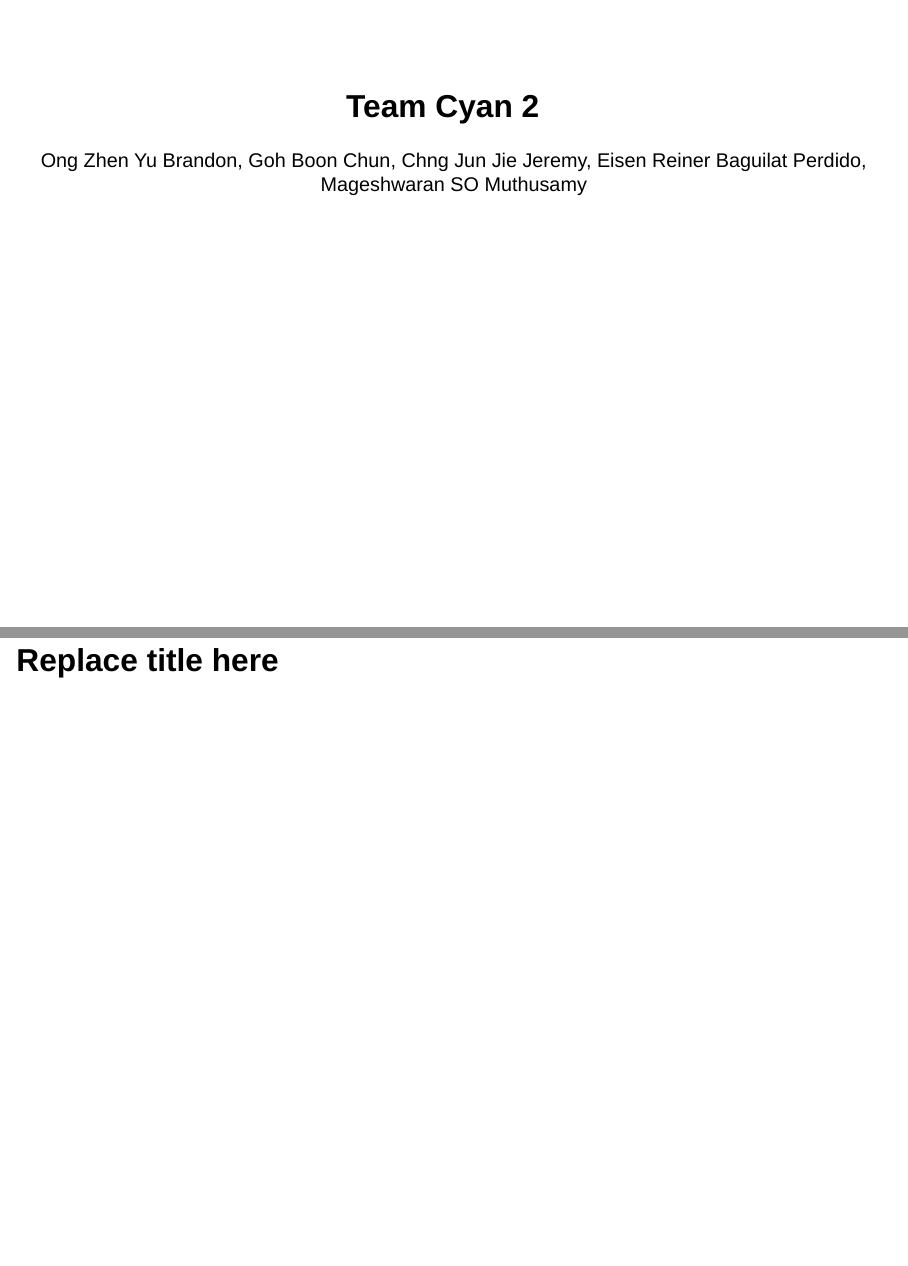
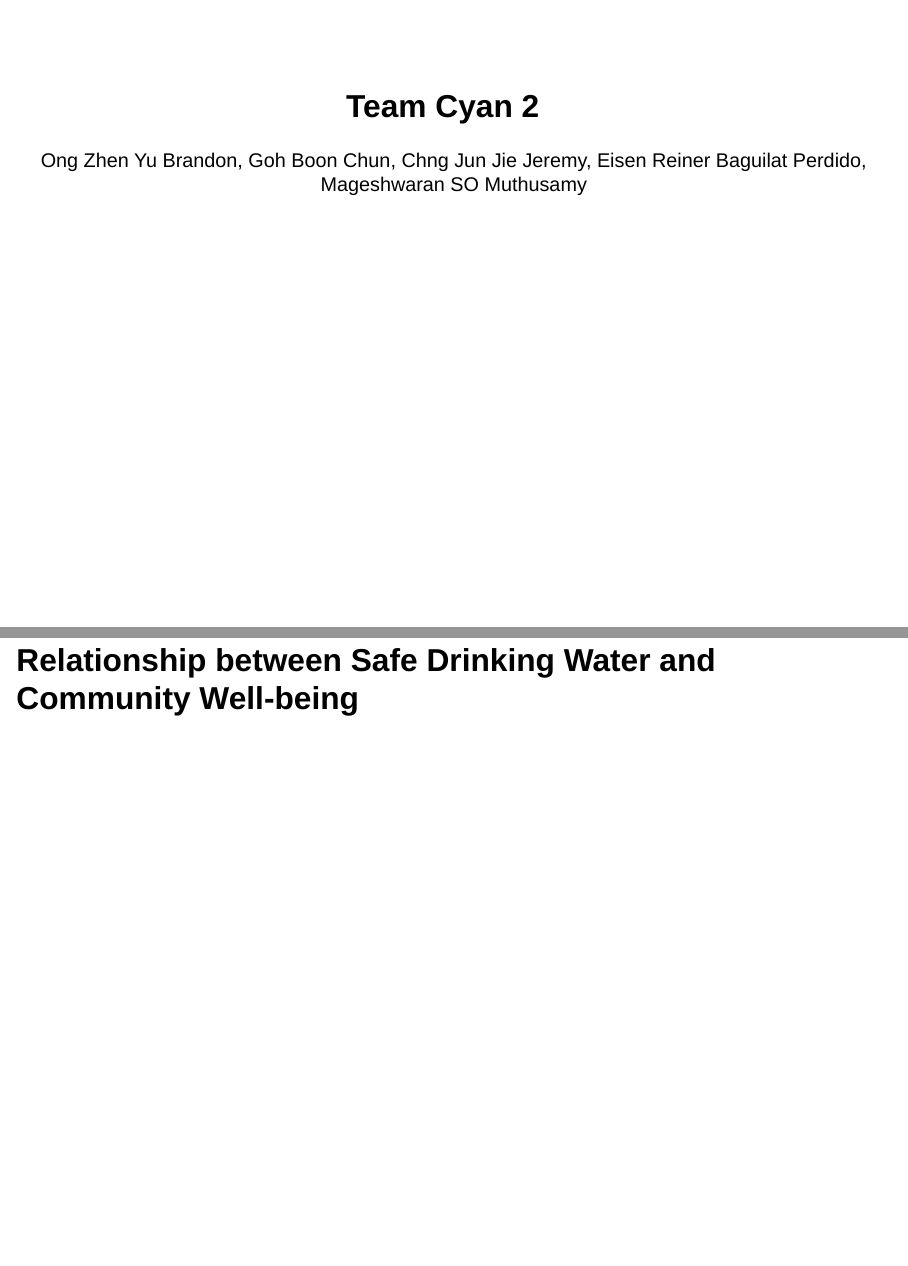
Before and after one commit to justplainames/r-studio-visualisation, a Quarto document (slides.qmd): pages 1 and 2 of 24, joined at a grey line. Rendered offline with R 4.5, knitr and Pandoc in place of Quarto, with nearby package versions; drawn as Slidy slides in place of the format the file asks for.

Commit message:
updates to slides title

```diff
--- a/slides.qmd
+++ b/slides.qmd
@@ -8,7 +8,7 @@ format:
     theme: [default, styles.scss]
 ---
 
-# Replace title here
+# Relationship between Safe Drinking Water and Community Well-being
 
 
 ## Purpose of this presentation
```
Also changed, not shown: slides.html.
